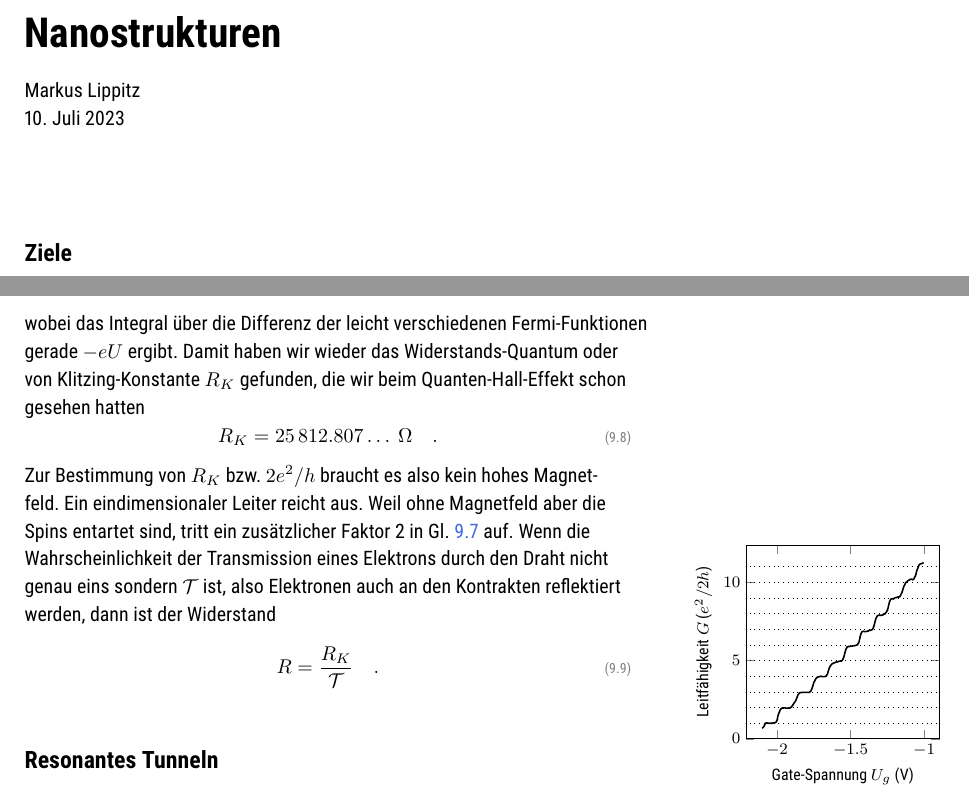
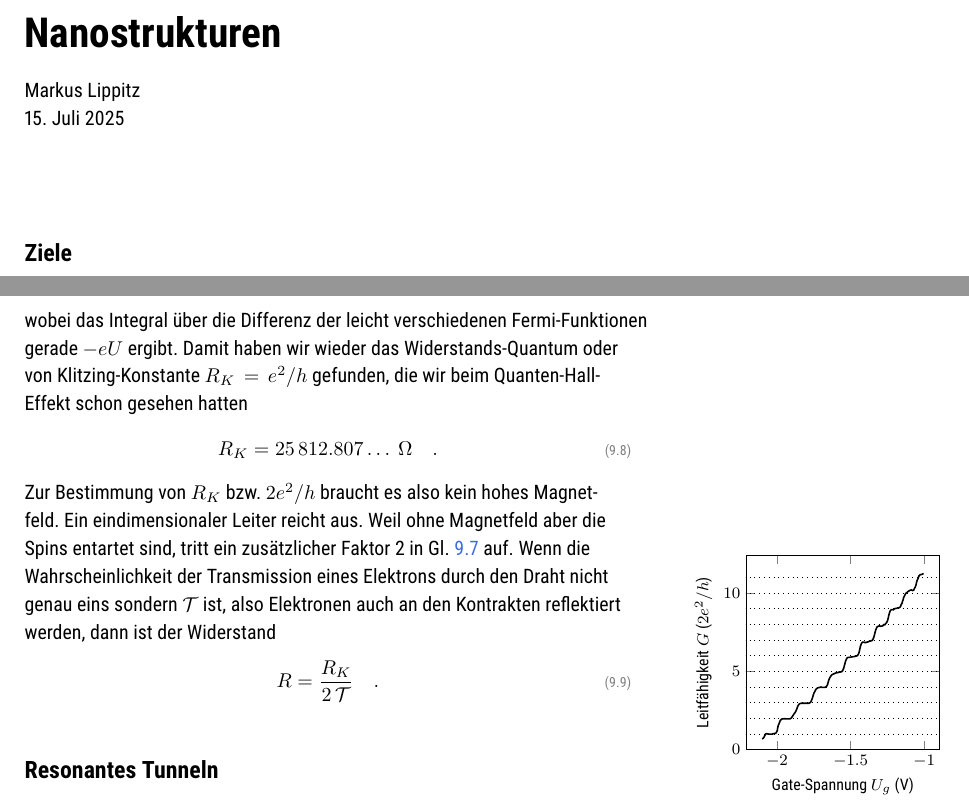
Before and after one commit to Lippitz-Lab/Festkoerper-II, a LaTeX book (EPC2_skript.tex, which reads 9_nanostructures/9_nano.tex): two parts of pages 113 and 116 of 139, joined at a grey line, cut so that both start at the same text. The pictures show the PDF file EPC2_skript.pdf that the author committed with the source.

Commit message:
cond.quant *2

```diff
--- a/9_nanostructures/9_nano.tex
+++ b/9_nanostructures/9_nano.tex
@@ -1,6 +1,6 @@
 %\renewcommand{\lastmod}{\today}
 \renewcommand{\chapterauthors}{Markus Lippitz}
-\renewcommand{\lastmod}{10. Juli 2023}
+\renewcommand{\lastmod}{15. Juli 2025}
 
 \chapter{Nanostrukturen}
 
@@ -120,14 +120,14 @@ wobei ein Faktor $1/2$ in der Zustandsdichte nur die von links nach rechts zeige
     I = - \frac{2 e}{h} \int_0^\infty  f(E - E_{F,1}) -  f(E - E_{F,2}) \, dE =  \frac{2 e^2}{h} \, U = \frac{2}{R_K} U \quad ,
     \label{eq:9_IU_RK}
 \end{equation}
-wobei das Integral über die Differenz der leicht verschiedenen Fermi-Funktionen gerade $- e U$ ergibt. Damit haben wir wieder das Widerstands-Quantum oder von Klitzing-Konstante $R_K$ gefunden, die wir beim Quanten-Hall-Effekt schon gesehen hatten
+wobei das Integral über die Differenz der leicht verschiedenen Fermi-Funktionen gerade $- e U$ ergibt. Damit haben wir wieder das Widerstands-Quantum oder von Klitzing-Konstante $R_K = e^2/h$ gefunden, die wir beim Quanten-Hall-Effekt schon gesehen hatten
 \begin{equation}
     R_K = 25 \, 812.807\dots\text{ $\Omega$} \quad .
 \end{equation}
 Zur Bestimmung von $R_K$ bzw. $2e^2/h$ braucht es also kein hohes Magnetfeld. Ein eindimensionaler Leiter reicht aus. Weil ohne Magnetfeld aber die Spins entartet sind, tritt ein zusätzlicher Faktor 2 in Gl.~\ref{eq:9_IU_RK} auf.
 Wenn die Wahrscheinlichkeit der Transmission eines Elektrons durch den Draht nicht genau eins sondern $\mathcal{T}$ ist, also Elektronen auch an den Kontrakten reflektiert werden, dann ist der Widerstand
 \begin{equation}
-    R = \frac{R_K}{\mathcal{T}} \quad .
+    R = \frac{R_K}{2 \, \mathcal{T}} \quad .
 \end{equation}
 
 
```
Also changed, not shown: 9_nanostructures/cond_quant.tikz.tex (+1 -1 lines), EPC2_skript.pdf, tikz_external/9_nanostructures/cond_quant.pdf.
